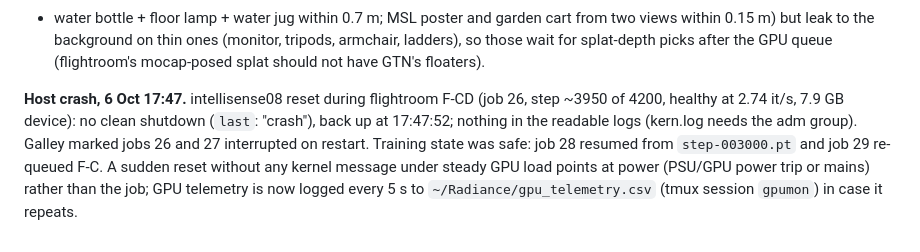
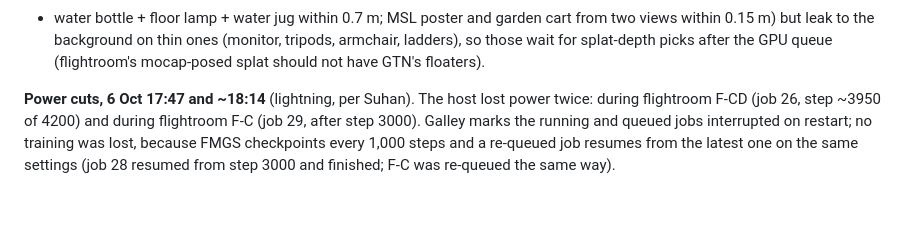
Before and after one commit to Radiance-ICE-22/Radiance-Environment-Setup, a Markdown page: docs/SEMANTICS.md, the part around the change. Drawn GitHub-style; blank space fills up the shorter version.

Commit message:
Semantic embedding: Phase 5 note — interruptions were lightning power cuts
Co-Authored-By: Claude Opus 5.5 <noreply@anthropic.com>

```diff
--- a/docs/SEMANTICS.md
+++ b/docs/SEMANTICS.md
@@ -539,9 +539,8 @@ flightroom annotation: sparse-point picks are consistent for objects on solid su
 but leak to the background on thin ones (monitor, tripods, armchair, ladders), so those wait for splat-depth
 picks after the GPU queue (flightroom's mocap-posed splat should not have GTN's floaters).
 
-**Host crash, 6 Oct 17:47.** intellisense08 reset during flightroom F-CD (job 26, step ~3950 of 4200, healthy at
-2.74 it/s, 7.9 GB device): no clean shutdown (`last`: "crash"), back up at 17:47:52; nothing in the readable
-logs (kern.log needs the adm group). Galley marked jobs 26 and 27 interrupted on restart. Training state was
-safe: job 28 resumed from `step-003000.pt` and job 29 re-queued F-C. A sudden reset without any kernel message
-under steady GPU load points at power (PSU/GPU power trip or mains) rather than the job; GPU telemetry is now
-logged every 5 s to `~/Radiance/gpu_telemetry.csv` (tmux session `gpumon`) in case it repeats.
+**Power cuts, 6 Oct 17:47 and ~18:14** (lightning, per Suhan). The host lost power twice: during flightroom
+F-CD (job 26, step ~3950 of 4200) and during flightroom F-C (job 29, after step 3000). Galley marks the running
+and queued jobs interrupted on restart; no training was lost, because FMGS checkpoints every 1,000 steps and a
+re-queued job resumes from the latest one on the same settings (job 28 resumed from step 3000 and finished;
+F-C was re-queued the same way).
```
